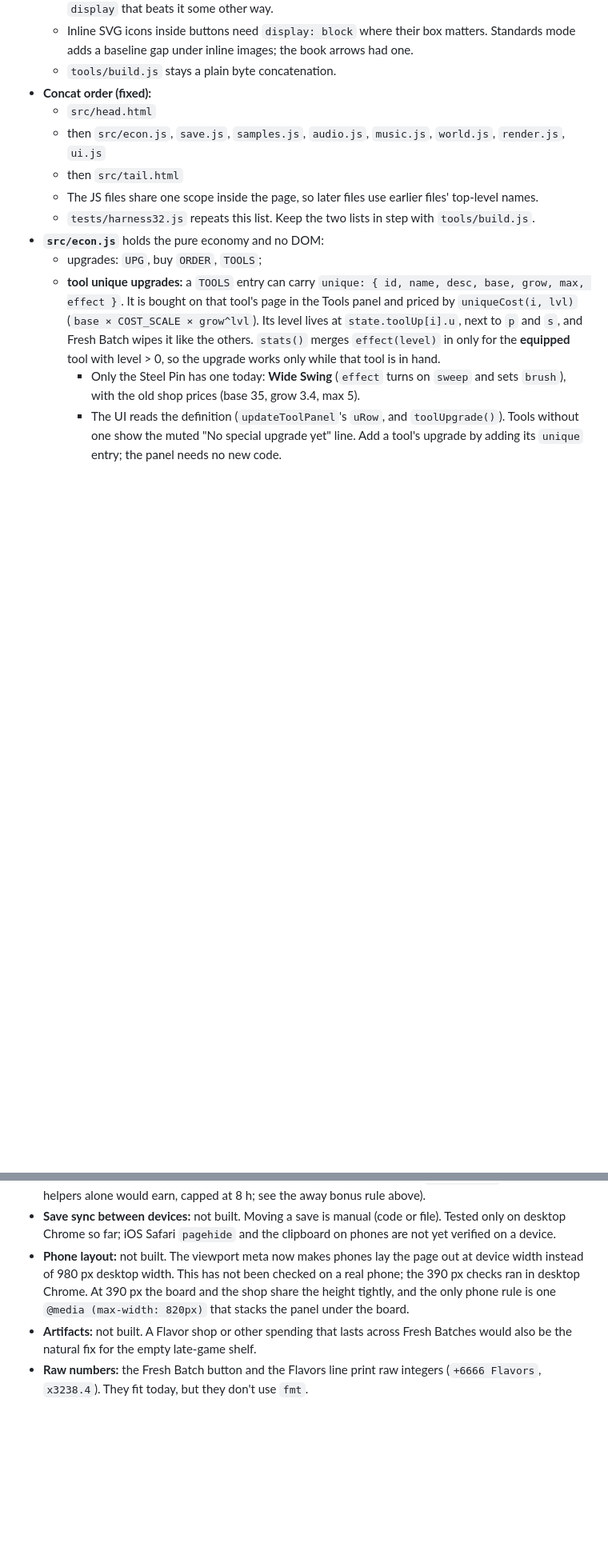
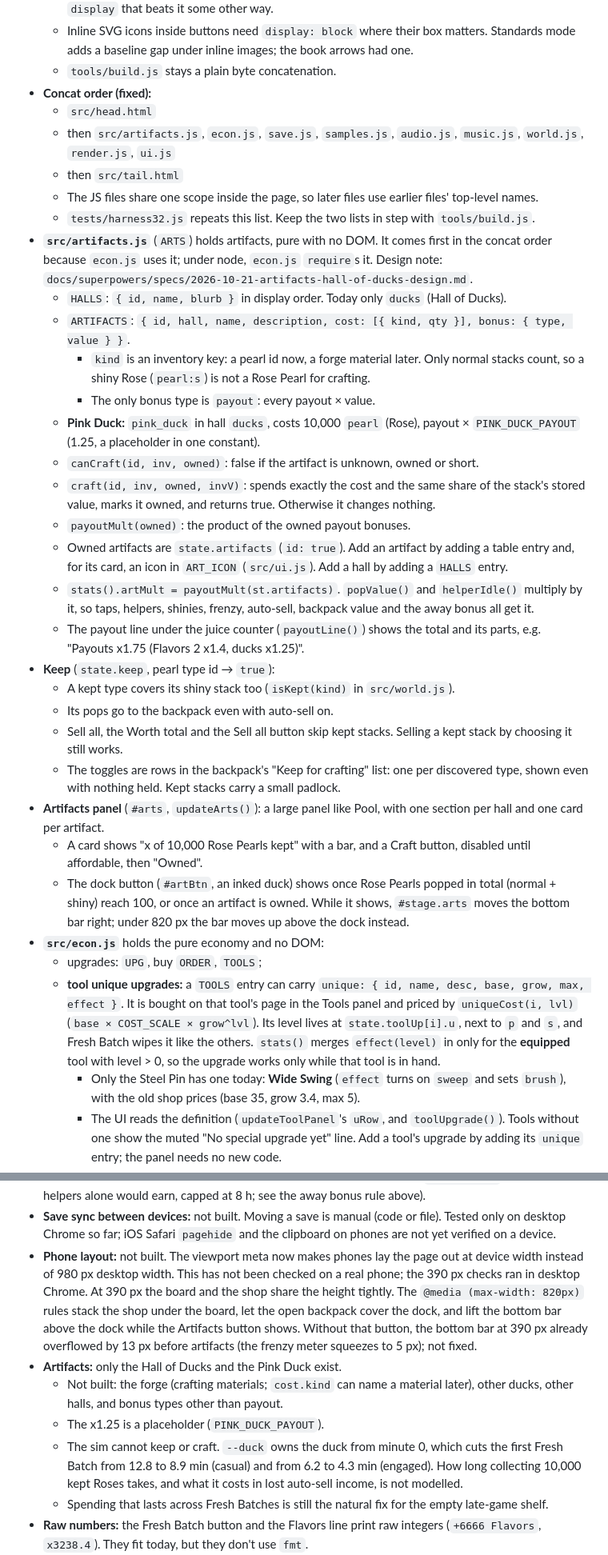
Before and after one commit to iangopen/poppit, a Markdown page: CLAUDE.md, 2 parts joined by grey strips. Shown at 80% size. GitHub-like rendering; blank space fills up the shorter version.

Commit message:
CLAUDE.md: artifacts data model, Keep rules, save v4, open items
Co-Authored-By: Claude Opus 5.5 <noreply@anthropic.com>

```diff
--- a/CLAUDE.md
+++ b/CLAUDE.md
@@ -18,10 +18,30 @@ Single-file browser idle/clicker game: pop pearls for juice, buy upgrades, Fresh
   - `tools/build.js` stays a plain byte concatenation.
 - **Concat order (fixed):**
   - `src/head.html`
-  - then `src/econ.js`, `save.js`, `samples.js`, `audio.js`, `music.js`, `world.js`, `render.js`, `ui.js`
+  - then `src/artifacts.js`, `econ.js`, `save.js`, `samples.js`, `audio.js`, `music.js`, `world.js`, `render.js`, `ui.js`
   - then `src/tail.html`
   - The JS files share one scope inside the page, so later files use earlier files' top-level names.
   - `tests/harness32.js` repeats this list. Keep the two lists in step with `tools/build.js`.
+- **`src/artifacts.js`** (`ARTS`) holds artifacts, pure with no DOM. It comes first in the concat order because `econ.js` uses it; under node, `econ.js` `require`s it. Design note: `docs/superpowers/specs/2026-10-21-artifacts-hall-of-ducks-design.md`.
+  - `HALLS`: `{ id, name, blurb }` in display order. Today only `ducks` (Hall of Ducks).
+  - `ARTIFACTS`: `{ id, hall, name, description, cost: [{ kind, qty }], bonus: { type, value } }`.
+    - `kind` is an inventory key: a pearl id now, a forge material later. Only normal stacks count, so a shiny Rose (`pearl:s`) is not a Rose Pearl for crafting.
+    - The only bonus type is `payout`: every payout × value.
+  - **Pink Duck:** `pink_duck` in hall `ducks`, costs 10,000 `pearl` (Rose), payout × `PINK_DUCK_PAYOUT` (1.25, a placeholder in one constant).
+  - `canCraft(id, inv, owned)`: false if the artifact is unknown, owned or short.
+  - `craft(id, inv, owned, invV)`: spends exactly the cost and the same share of the stack's stored value, marks it owned, and returns true. Otherwise it changes nothing.
+  - `payoutMult(owned)`: the product of the owned payout bonuses.
+  - Owned artifacts are `state.artifacts` (`id: true`). Add an artifact by adding a table entry and, for its card, an icon in `ART_ICON` (`src/ui.js`). Add a hall by adding a `HALLS` entry.
+  - `stats().artMult = payoutMult(st.artifacts)`. `popValue()` and `helperIdle()` multiply by it, so taps, helpers, shinies, frenzy, auto-sell, backpack value and the away bonus all get it.
+  - The payout line under the juice counter (`payoutLine()`) shows the total and its parts, e.g. "Payouts x1.75 (Flavors 2 x1.4, ducks x1.25)".
+- **Keep** (`state.keep`, pearl type id → `true`):
+  - A kept type covers its shiny stack too (`isKept(kind)` in `src/world.js`).
+  - Its pops go to the backpack even with auto-sell on.
+  - Sell all, the Worth total and the Sell all button skip kept stacks. Selling a kept stack by choosing it still works.
+  - The toggles are rows in the backpack's "Keep for crafting" list: one per discovered type, shown even with nothing held. Kept stacks carry a small padlock.
+- **Artifacts panel** (`#arts`, `updateArts()`): a large panel like Pool, with one section per hall and one card per artifact.
+  - A card shows "x of 10,000 Rose Pearls kept" with a bar, and a Craft button, disabled until affordable, then "Owned".
+  - The dock button (`#artBtn`, an inked duck) shows once Rose Pearls popped in total (normal + shiny) reach 100, or once an artifact is owned. While it shows, `#stage.arts` moves the bottom bar right; under 820 px the bar moves up above the dock instead.
 - **`src/econ.js`** holds the pure economy and no DOM:
   - upgrades: `UPG`, buy `ORDER`, `TOOLS`;
   - **tool unique upgrades:** a `TOOLS` entry can carry `unique: { id, name, desc, base, grow, max, effect }`. It is bought on that tool's page in the Tools panel and priced by `uniqueCost(i, lvl)` (`base × COST_SCALE × grow^lvl`). Its level lives at `state.toolUp[i].u`, next to `p` and `s`, and Fresh Batch wipes it like the others. `stats()` merges `effect(level)` in only for the **equipped** tool with level > 0, so the upgrade works only while that tool is in hand.
@@ -153,7 +184,11 @@ Single-file browser idle/clicker game: pop pearls for juice, buy upgrades, Fresh
   - The upgrade shelf empties early: `COST_SCALE` 2.5 maxes most tune upgrades in run 1. The `moreTuneLevels` sim variant halves that at about the same pacing.
 - **Offline progress:** not built as a feature. Only a simple away bonus exists (`awayBonus()`: half of what helpers alone would earn, capped at 8 h; see the away bonus rule above).
 - **Save sync between devices:** not built. Moving a save is manual (code or file). Tested only on desktop Chrome so far; iOS Safari `pagehide` and the clipboard on phones are not yet verified on a device.
-- **Phone layout:** not built. The viewport meta now makes phones lay the page out at device width instead of 980 px desktop width. This has not been checked on a real phone; the 390 px checks ran in desktop Chrome. At 390 px the board and the shop share the height tightly, and the only phone rule is one `@media (max-width: 820px)` that stacks the panel under the board.
-- **Artifacts:** not built. A Flavor shop or other spending that lasts across Fresh Batches would also be the natural fix for the empty late-game shelf.
+- **Phone layout:** not built. The viewport meta now makes phones lay the page out at device width instead of 980 px desktop width. This has not been checked on a real phone; the 390 px checks ran in desktop Chrome. At 390 px the board and the shop share the height tightly. The `@media (max-width: 820px)` rules stack the shop under the board, let the open backpack cover the dock, and lift the bottom bar above the dock while the Artifacts button shows. Without that button, the bottom bar at 390 px already overflowed by 13 px before artifacts (the frenzy meter squeezes to 5 px); not fixed.
+- **Artifacts:** only the Hall of Ducks and the Pink Duck exist.
+  - Not built: the forge (crafting materials; `cost.kind` can name a material later), other ducks, other halls, and bonus types other than payout.
+  - The x1.25 is a placeholder (`PINK_DUCK_PAYOUT`).
+  - The sim cannot keep or craft. `--duck` owns the duck from minute 0, which cuts the first Fresh Batch from 12.8 to 8.9 min (casual) and from 6.2 to 4.3 min (engaged). How long collecting 10,000 kept Roses takes, and what it costs in lost auto-sell income, is not modelled.
+  - Spending that lasts across Fresh Batches is still the natural fix for the empty late-game shelf.
 - **Raw numbers:** the Fresh Batch button and the Flavors line print raw integers (`+6666 Flavors`, `x3238.4`). They fit today, but they don't use `fmt`.
 - **Sim limitations** (see the report): no backpack selling, the away bonus is reported but never taken, pool never toggled, fixed cell counts per board tier. During a run, helpers get no frenzy meter credit and hit a random pearl they can break; the game (and the sim's helper hour) take the best payout per hit. Switching the run would move the reference pacing numbers. The nothing-to-want columns read 0.0 everywhere (before this change too), so they carry no signal.
```
Also changed, not shown: other parts of CLAUDE.md (+16 -5 lines).
